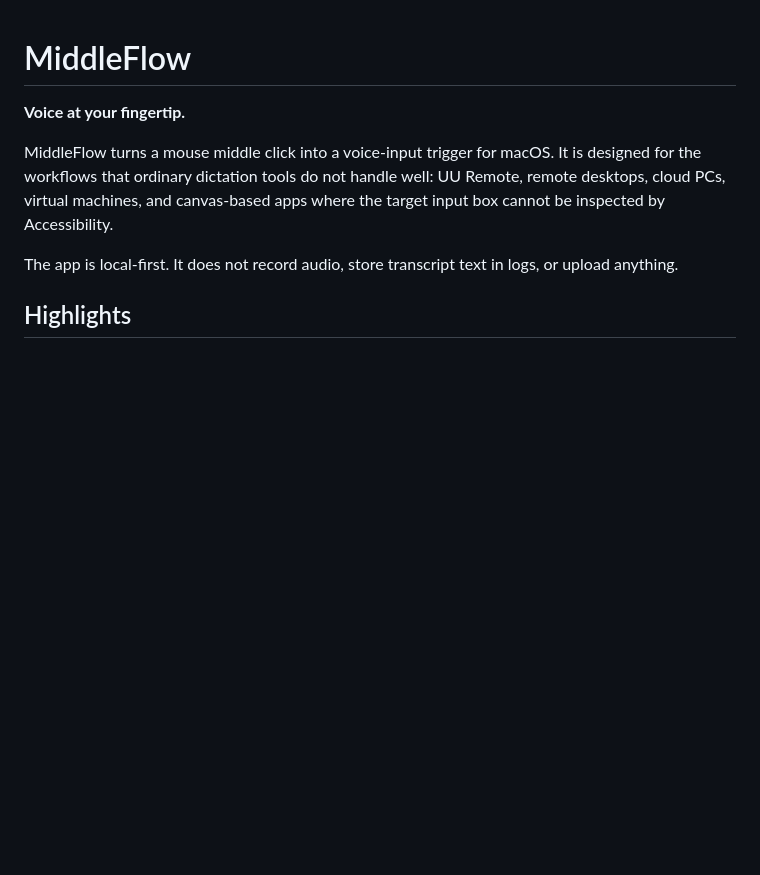
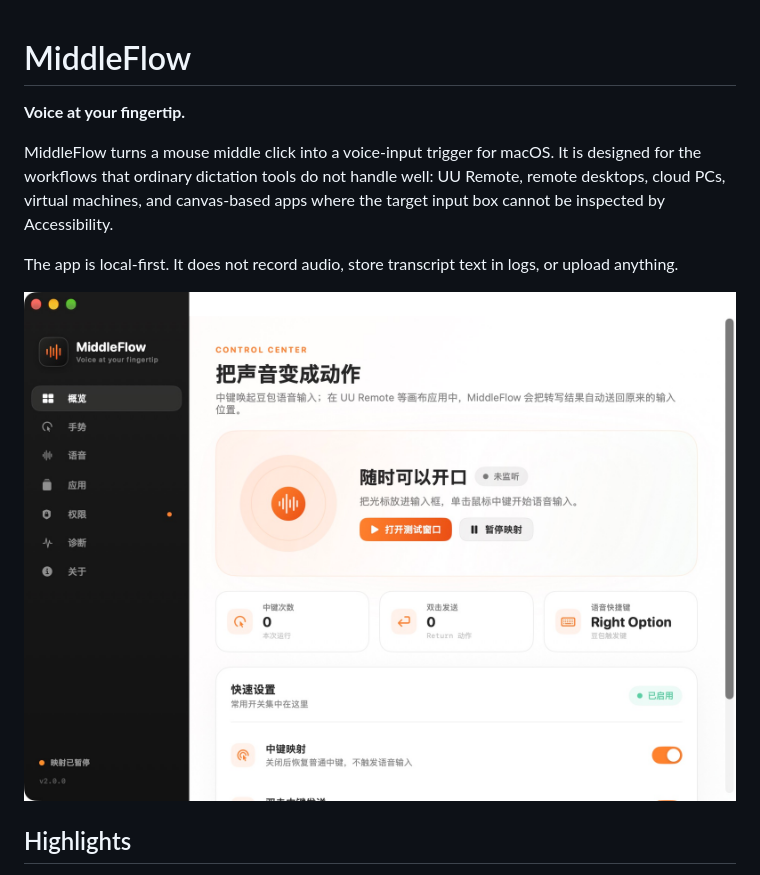
Before and after one commit to leicheng42/MiddleFlow, a Markdown page: README.md, the part around the change. GitHub-like rendering; pictures changed too: docs/assets/settings-overview.png (added); blank space fills up the shorter version.

Commit message:
Add settings screenshot

```diff
--- a/README.md
+++ b/README.md
@@ -5,6 +5,8 @@
 MiddleFlow turns a mouse middle click into a voice-input trigger for macOS. It is designed for the workflows that ordinary dictation tools do not handle well: UU Remote, remote desktops, cloud PCs, virtual machines, and canvas-based apps where the target input box cannot be inspected by Accessibility.
 
 The app is local-first. It does not record audio, store transcript text in logs, or upload anything.
+
+![MiddleFlow settings](docs/assets/settings-overview.png)
 
 ## Highlights
 
```
